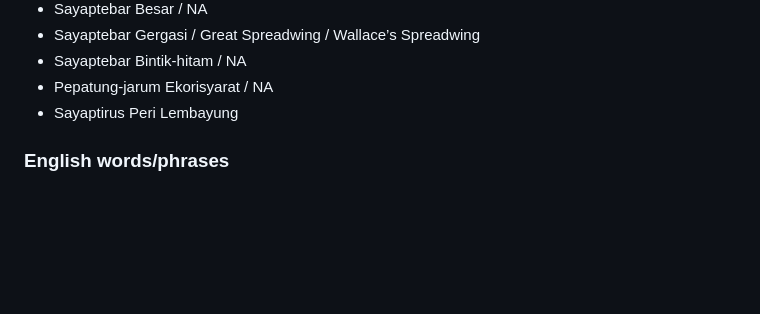
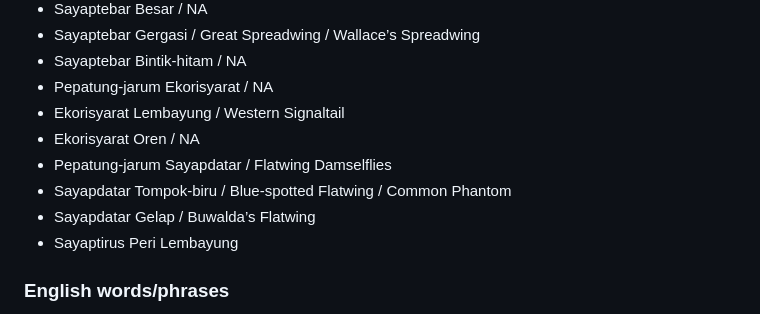
Before and after one commit to irfanzainudin/pantunis-api, a Markdown page: api/db/NOTE.md, the part around the change. Drawn GitHub-style; blank space fills up the shorter version.

Commit message:
added some malay names for dragonflies disiderata #7

```diff
--- a/api/db/NOTE.md
+++ b/api/db/NOTE.md
@@ -68,6 +68,11 @@
 - Sayaptebar Gergasi / Great Spreadwing / Wallace’s Spreadwing
 - Sayaptebar Bintik-hitam / NA
 - Pepatung-jarum Ekorisyarat / NA
+- Ekorisyarat Lembayung / Western Signaltail
+- Ekorisyarat Oren / NA
+- Pepatung-jarum Sayapdatar / Flatwing Damselflies
+- Sayapdatar Tompok-biru / Blue-spotted Flatwing / Common Phantom
+- Sayapdatar Gelap / Buwalda’s Flatwing
 - Sayaptirus Peri Lembayung
 
 ### English words/phrases
```
